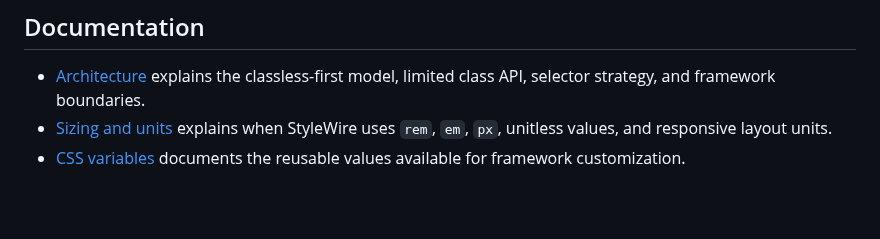
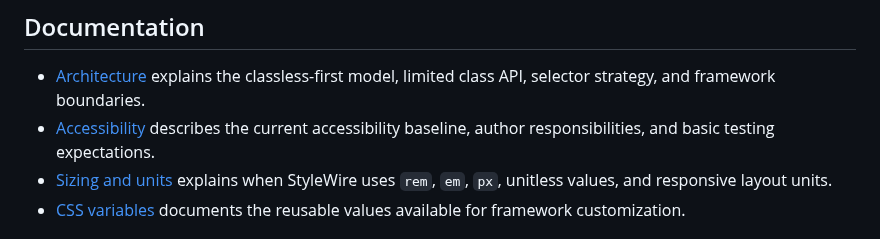
Before and after one commit to jessuppi/middleclass, a Markdown page: README.md, the part around the change. GitHub-like rendering; blank space fills up the shorter version.

Commit message:
Link accessibility documentation

```diff
--- a/README.md
+++ b/README.md
@@ -59,6 +59,7 @@ Open `index.html` to see the current elements and components together.
 ## Documentation
 
 - [Architecture](docs/architecture.md) explains the classless-first model, limited class API, selector strategy, and framework boundaries.
+- [Accessibility](docs/accessibility.md) describes the current accessibility baseline, author responsibilities, and basic testing expectations.
 - [Sizing and units](docs/sizing.md) explains when StyleWire uses `rem`, `em`, `px`, unitless values, and responsive layout units.
 - [CSS variables](docs/variables.md) documents the reusable values available for framework customization.
 
```
